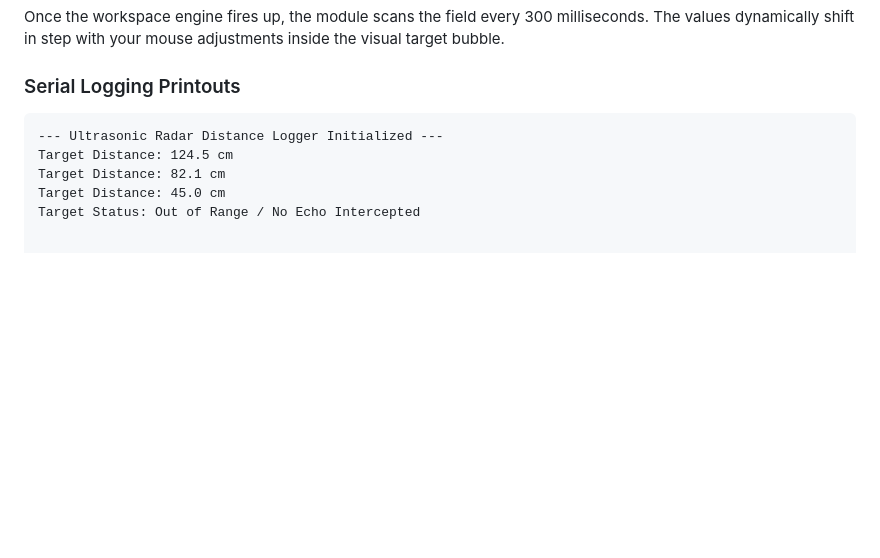
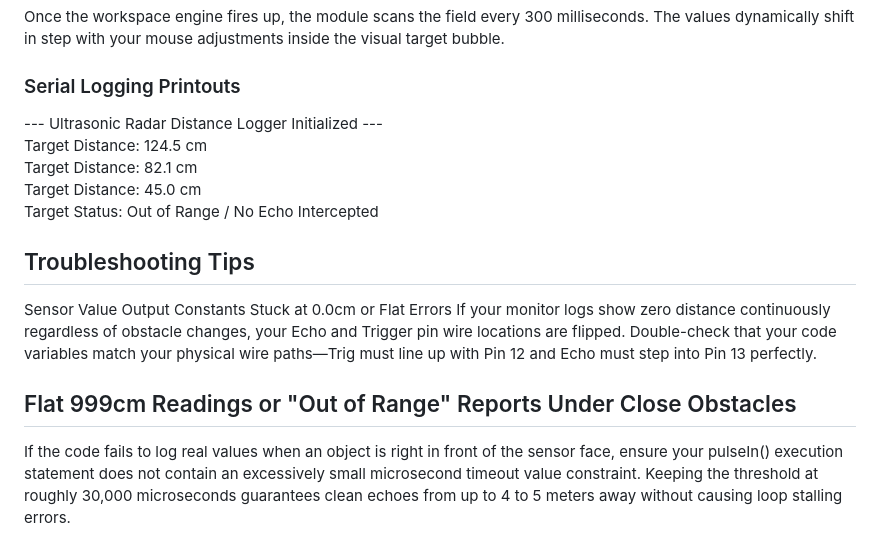
Before and after one commit to apoorvshivam807/iot-summer-school-2026, a Markdown page: week3/ultrasonic_range_finder/README.md, the part around the change. GitHub-like rendering; blank space fills up the shorter version.

Commit message:
Enhance README with logging and troubleshooting info
Updated serial logging printouts and added troubleshooting tips for sensor issues.

````diff
--- a/week3/ultrasonic_range_finder/README.md
+++ b/week3/ultrasonic_range_finder/README.md
@@ -66,9 +66,16 @@ The HC-SR04 handles distance tracking through physical sound wave projection. Wh
 Once the workspace engine fires up, the module scans the field every 300 milliseconds. The values dynamically shift in step with your mouse adjustments inside the visual target bubble.
 
 ### Serial Logging Printouts
-```text
---- Ultrasonic Radar Distance Logger Initialized ---
-Target Distance: 124.5 cm
-Target Distance: 82.1 cm
-Target Distance: 45.0 cm
+
+--- Ultrasonic Radar Distance Logger Initialized ---\
+Target Distance: 124.5 cm\
+Target Distance: 82.1 cm\
+Target Distance: 45.0 cm\
 Target Status: Out of Range / No Echo Intercepted
+
+## Troubleshooting Tips
+Sensor Value Output Constants Stuck at 0.0cm or Flat Errors
+If your monitor logs show zero distance continuously regardless of obstacle changes, your Echo and Trigger pin wire locations are flipped. Double-check that your code variables match your physical wire paths—Trig must line up with Pin 12 and Echo must step into Pin 13 perfectly.
+
+## Flat 999cm Readings or "Out of Range" Reports Under Close Obstacles
+If the code fails to log real values when an object is right in front of the sensor face, ensure your pulseIn() execution statement does not contain an excessively small microsecond timeout value constraint. Keeping the threshold at roughly 30,000 microseconds guarantees clean echoes from up to 4 to 5 meters away without causing loop stalling errors.
````
